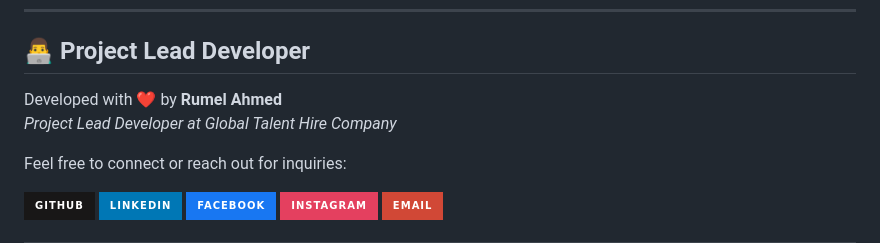
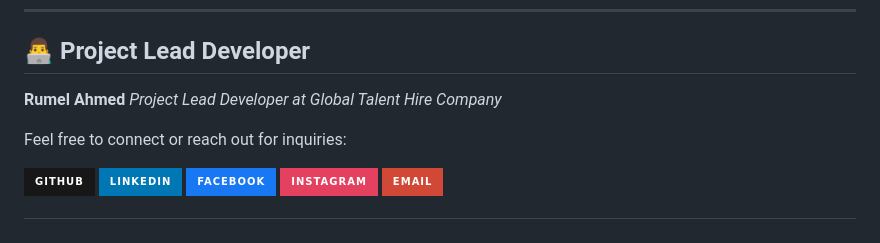
Before and after one commit to mrrajrumel/suit-pro-rewards, a Markdown page: README.md, the part around the change. Drawn GitHub-style; badges without logos.

Commit message:
Docs: Updated developer credits and social badges

```diff
--- a/README.md
+++ b/README.md
@@ -131,7 +131,7 @@ lib/
 
 ## 👨‍💻 Project Lead Developer
 
-Developed with ❤️ by **Rumel Ahmed**
+**Rumel Ahmed**
 *Project Lead Developer at Global Talent Hire Company*
 
 Feel free to connect or reach out for inquiries:
```
